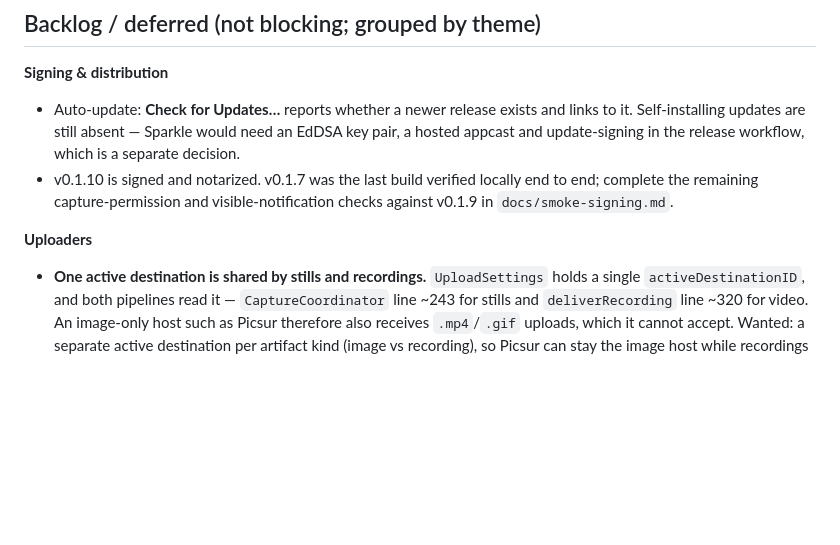
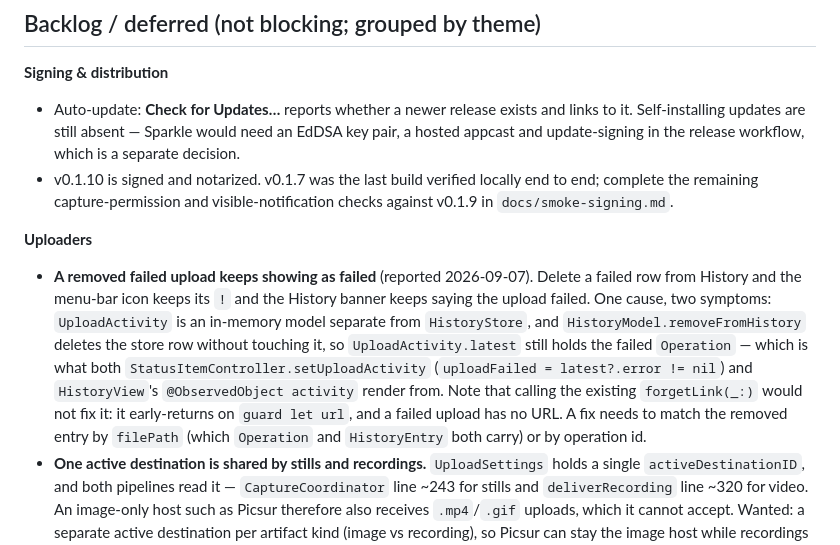
Before and after one commit to seitzbg/lumeshot, a Markdown page: docs/ROADMAP.md, the part around the change. GitHub-like rendering; blank space fills up the shorter version.

Commit message:
Roadmap: a removed failed upload still reports as failed (#29)
Reported after the v0.1.10 install: deleting a failed upload from History leaves
the menu-bar "!" and the History banner claiming the upload failed.

Traced rather than described. UploadActivity is an in-memory model separate from
HistoryStore, and HistoryModel.removeFromHistory deletes the store row without
touching it, so UploadActivity.latest still holds the failed Operation — the
single value both StatusItemController.setUploadActivity and HistoryView's
observed activity render from. Two symptoms, one cause.

Worth recording explicitly: the existing forgetLink(_:) cannot be the fix. It
early-returns on `guard let url`, and a failed upload never has a URL, so it only
handles the deleted-successful-upload case. A fix has to match on filePath, which
both Operation and HistoryEntry carry, or on the operation id.

Claude-Session: https://claude.ai/code/session_01Gt9HLzZi4bk34fUMcjMMDB

```diff
--- a/docs/ROADMAP.md
+++ b/docs/ROADMAP.md
@@ -150,6 +150,16 @@ Run these when convenient (each is a checklist):
 - v0.1.10 is signed and notarized. v0.1.7 was the last build verified locally end to end; complete the remaining capture-permission and visible-notification checks against v0.1.9 in `docs/smoke-signing.md`.
 
 **Uploaders**
+- **A removed failed upload keeps showing as failed** (reported 2026-09-07). Delete a
+  failed row from History and the menu-bar icon keeps its `!` and the History banner keeps
+  saying the upload failed. One cause, two symptoms: `UploadActivity` is an in-memory model
+  separate from `HistoryStore`, and `HistoryModel.removeFromHistory` deletes the store row
+  without touching it, so `UploadActivity.latest` still holds the failed `Operation` —
+  which is what both `StatusItemController.setUploadActivity` (`uploadFailed =
+  latest?.error != nil`) and `HistoryView`'s `@ObservedObject activity` render from.
+  Note that calling the existing `forgetLink(_:)` would not fix it: it early-returns on
+  `guard let url`, and a failed upload has no URL. A fix needs to match the removed entry
+  by `filePath` (which `Operation` and `HistoryEntry` both carry) or by operation id.
 - **One active destination is shared by stills and recordings.** `UploadSettings` holds a
   single `activeDestinationID`, and both pipelines read it — `CaptureCoordinator` line ~243
   for stills and `deliverRecording` line ~320 for video. An image-only host such as Picsur
```
